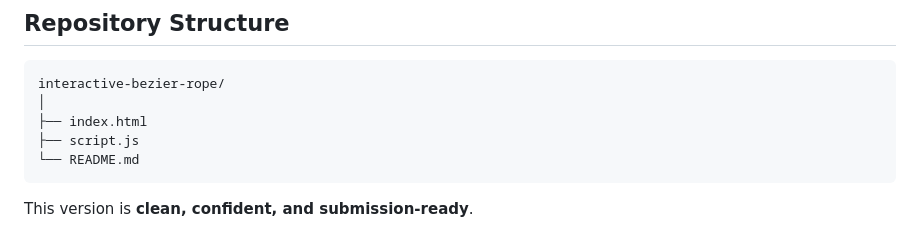
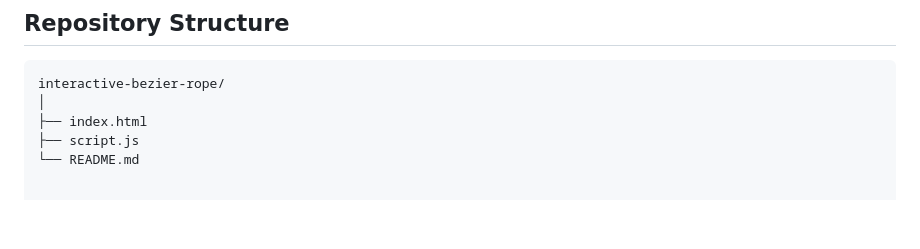
Before and after one commit to iamstupid-crypo/interactive-bezier-rope, a Markdown page: README.md, the part around the change. Drawn GitHub-style; blank space fills up the shorter version.

Commit message:
Remove redundant version description from README
Removed unnecessary description about the version.

````diff
--- a/README.md
+++ b/README.md
@@ -134,6 +134,3 @@ interactive-bezier-rope/
 ├── index.html
 ├── script.js
 └── README.md
-```
-
-This version is **clean, confident, and submission-ready**.
````
